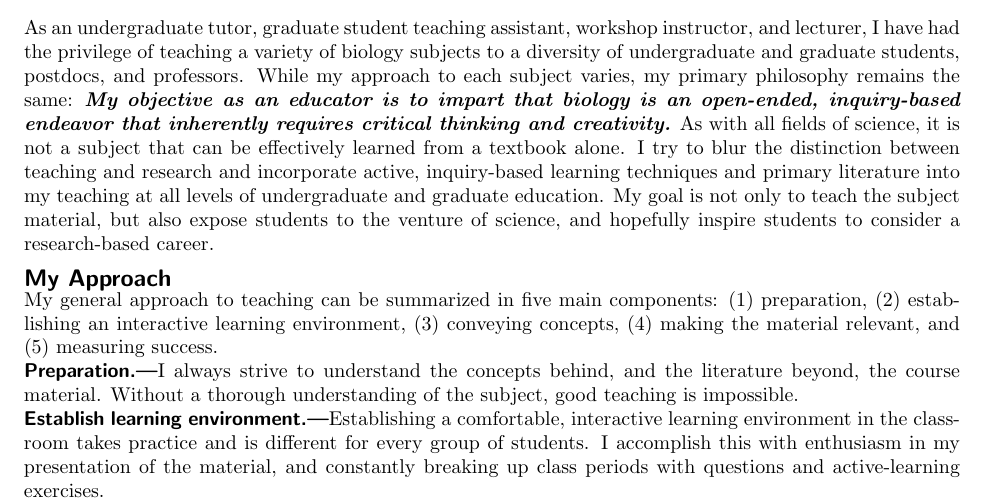
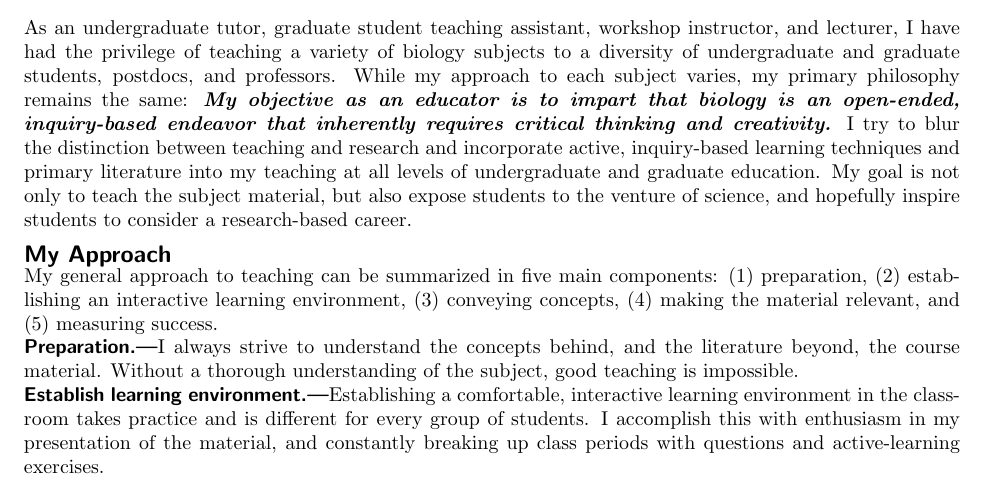
Before and after one commit to joaks1/teaching-statement-jro, a LaTeX document (teaching-statement-jro.tex, which reads teaching-statement-jro-main.tex): part of page 1 of 2, cut so that both start at the same text. Compiled offline with pdfLaTeX.

Commit message:
Removing sentence from intro paragraph.

```diff
--- a/teaching-statement-jro-main.tex
+++ b/teaching-statement-jro-main.tex
@@ -10,8 +10,8 @@ same:
 \textbf{\textit{My objective as an educator is to impart that biology is an
 open-ended, inquiry-based endeavor that inherently requires critical thinking
 and creativity.}}
-As with all fields of science, it is not a subject that can be effectively
-learned from a textbook alone.
+% As with all fields of science, it is not a subject that can be effectively
+% learned from a textbook alone.
 I try to blur the distinction between teaching and research and incorporate
 active, inquiry-based learning techniques and primary literature into my
 teaching at all levels of undergraduate and graduate education.
```
